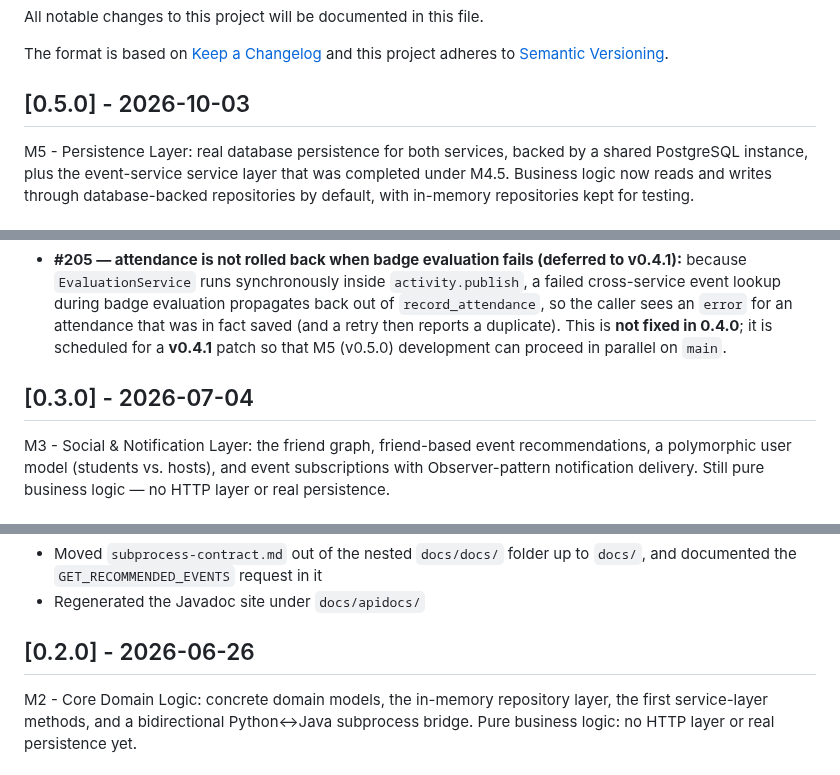
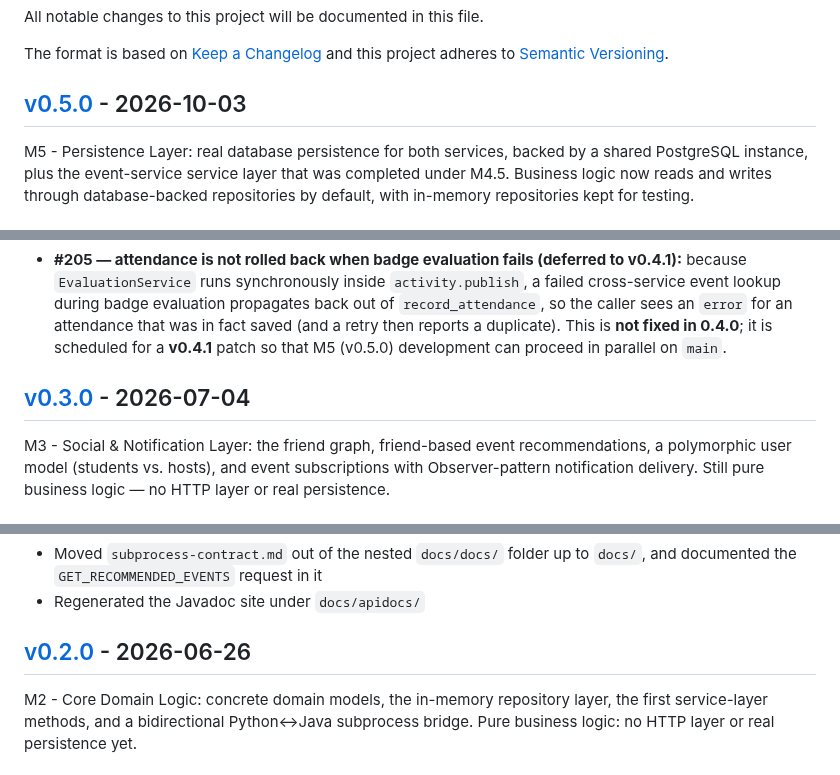
Before and after one commit to jamieramsell/york-student-events, a Markdown page: CHANGELOG.md, 3 parts joined by grey strips. Drawn GitHub-style.

```diff
--- a/CHANGELOG.md
+++ b/CHANGELOG.md
@@ -4,7 +4,7 @@ All notable changes to this project will be documented in this file.
 The format is based on [Keep a Changelog](http://keepachangelog.com/)
 and this project adheres to [Semantic Versioning](http://semver.org/).
 
-## [0.5.0] - 2026-10-03
+## [v0.5.0] - 2026-10-03
 
 M5 - Persistence Layer: real database persistence for both services, backed by a shared PostgreSQL instance, plus the event-service service layer that was completed under M4.5. Business logic now reads and writes through database-backed repositories by default, with in-memory repositories kept for testing.
 
@@ -83,7 +87,7 @@ M4 - Gamification: attendance tracking, the badge system, and automatic badge ev
 
 [v0.4.0]: https://github.com/jamieramsell/york-student-events/releases/tag/v0.4.0
 
-## [0.3.0] - 2026-07-04
+## [v0.3.0] - 2026-07-04
 
 M3 - Social & Notification Layer: the friend graph, friend-based event recommendations, a polymorphic user model (students vs. hosts), and event subscriptions with Observer-pattern notification delivery. Still pure business logic — no HTTP layer or real persistence.
 
@@ -112,7 +116,7 @@ M3 - Social & Notification Layer: the friend graph, friend-based event recommend
 
 [v0.3.0]: https://github.com/jamieramsell/york-student-events/releases/tag/v0.3.0
 
-## [0.2.0] - 2026-06-26
+## [v0.2.0] - 2026-06-26
 
 M2 - Core Domain Logic: concrete domain models, the in-memory repository layer, the first service-layer methods, and a bidirectional Python↔Java subprocess bridge. Pure business logic: no HTTP layer or real persistence yet.
 
```
Also changed, not shown: other parts of CHANGELOG.md (+7 -9 lines).
